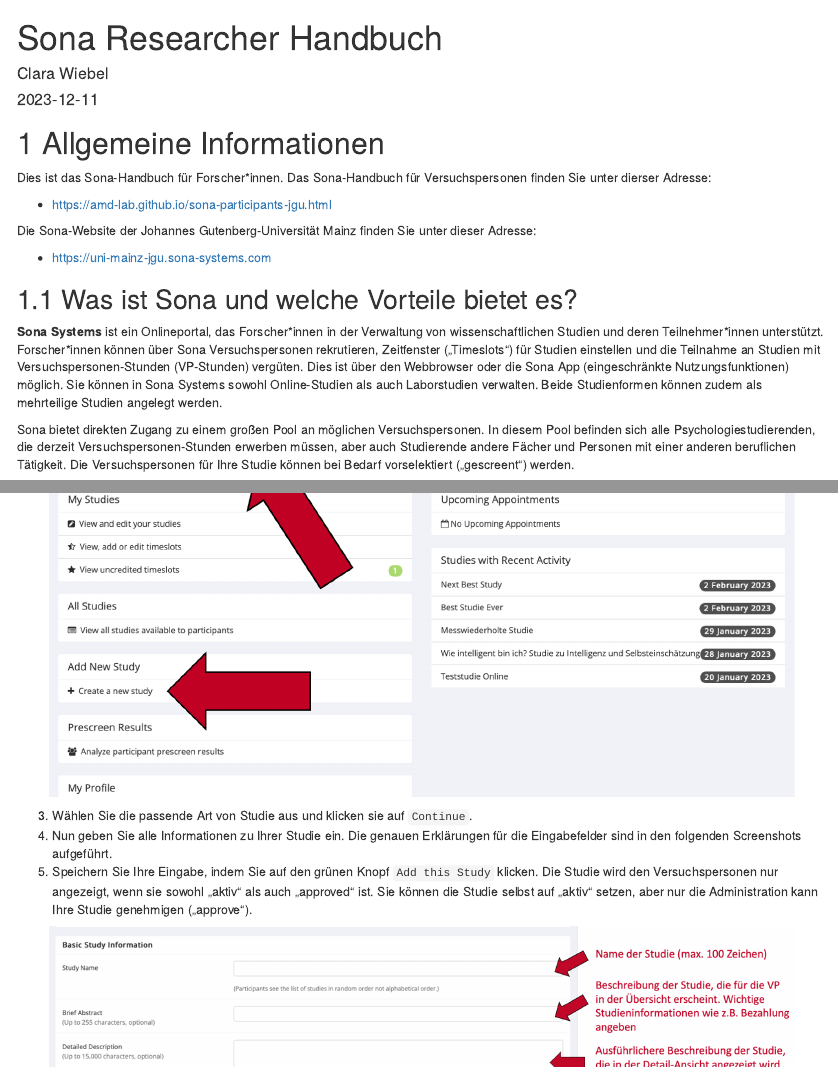
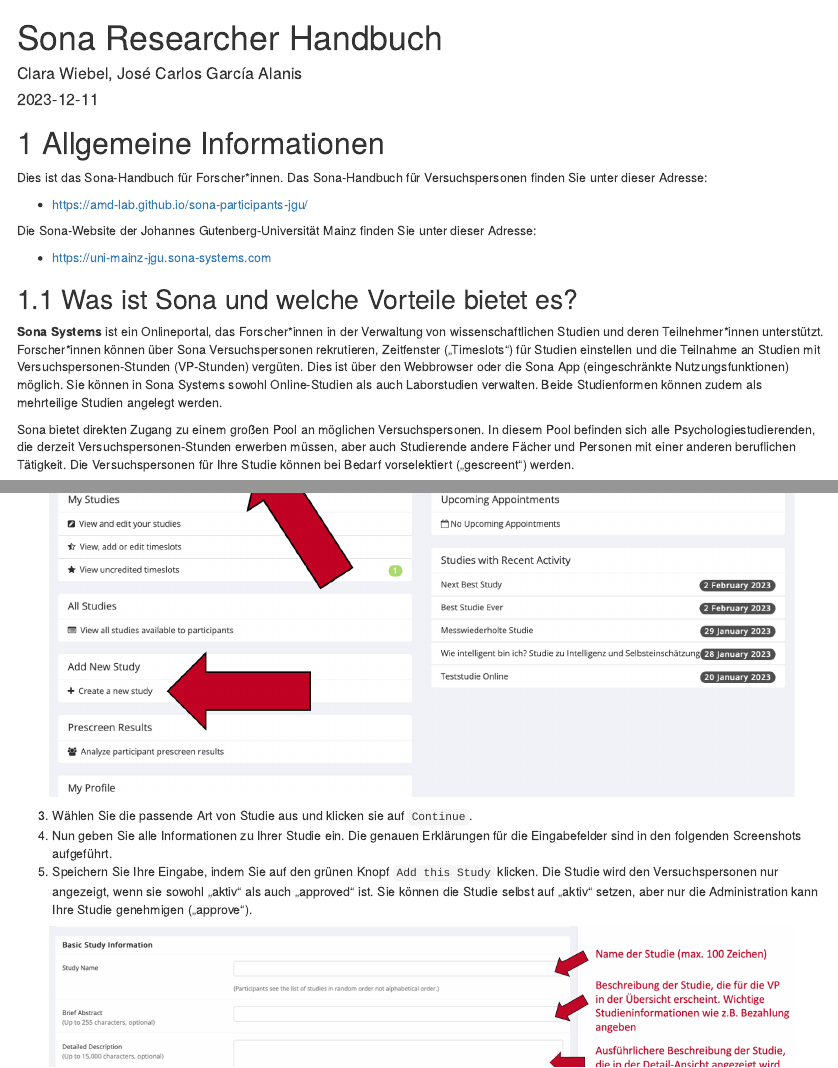
Before and after one commit to AMD-Lab/sona-researcher-jgu, an R Markdown document (index.Rmd): the page in a window 1100 px wide, from its top, and a second part further down, joined at a grey line. Rendered offline with R 4.5, knitr and Pandoc, with nearby package versions; drawn as R Markdown's standard HTML page in place of the format the file asks for.

Commit message:
Jose als Autor hinzugefügt, Adresse VP Handbuch verbessert, Typo in Kapitel 1.1 verbessert

```diff
--- a/index.Rmd
+++ b/index.Rmd
@@ -1,6 +1,6 @@
 ---
 title: "Sona Researcher Handbuch"
-author: "Clara Wiebel"
+author: "Clara Wiebel, José Carlos García Alanis"
 date: "`r Sys.Date()`"
 site: bookdown::bookdown_site
 documentclass: book
@@ -20,9 +20,9 @@
 
 # Allgemeine Informationen
 
-Dies ist das Sona-Handbuch für Forscher*innen. Das Sona-Handbuch für Versuchspersonen finden Sie unter dierser Adresse:
+Dies ist das Sona-Handbuch für Forscher*innen. Das Sona-Handbuch für Versuchspersonen finden Sie unter dieser Adresse:
 
-- https://amd-lab.github.io/sona-participants-jgu.html
+- https://amd-lab.github.io/sona-participants-jgu/
 
 Die Sona-Website der Johannes Gutenberg-Universität Mainz finden Sie unter dieser Adresse:
 
```
